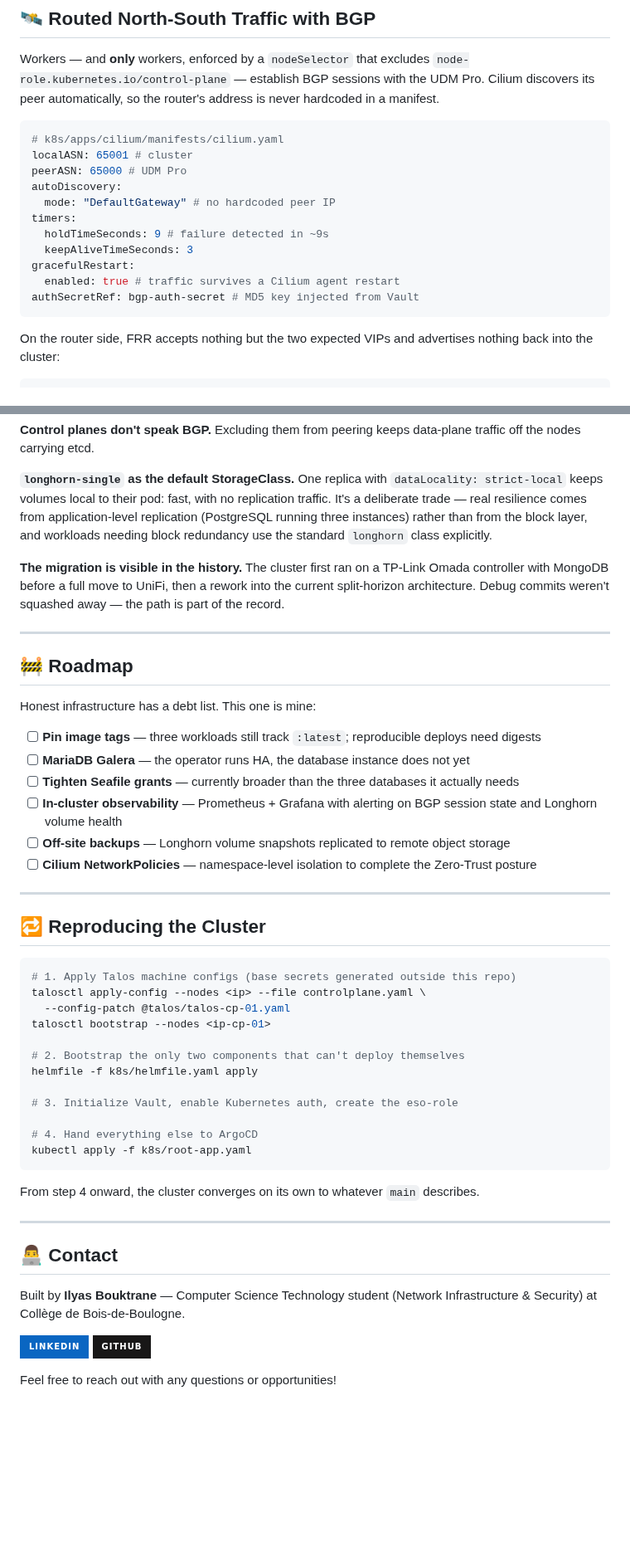
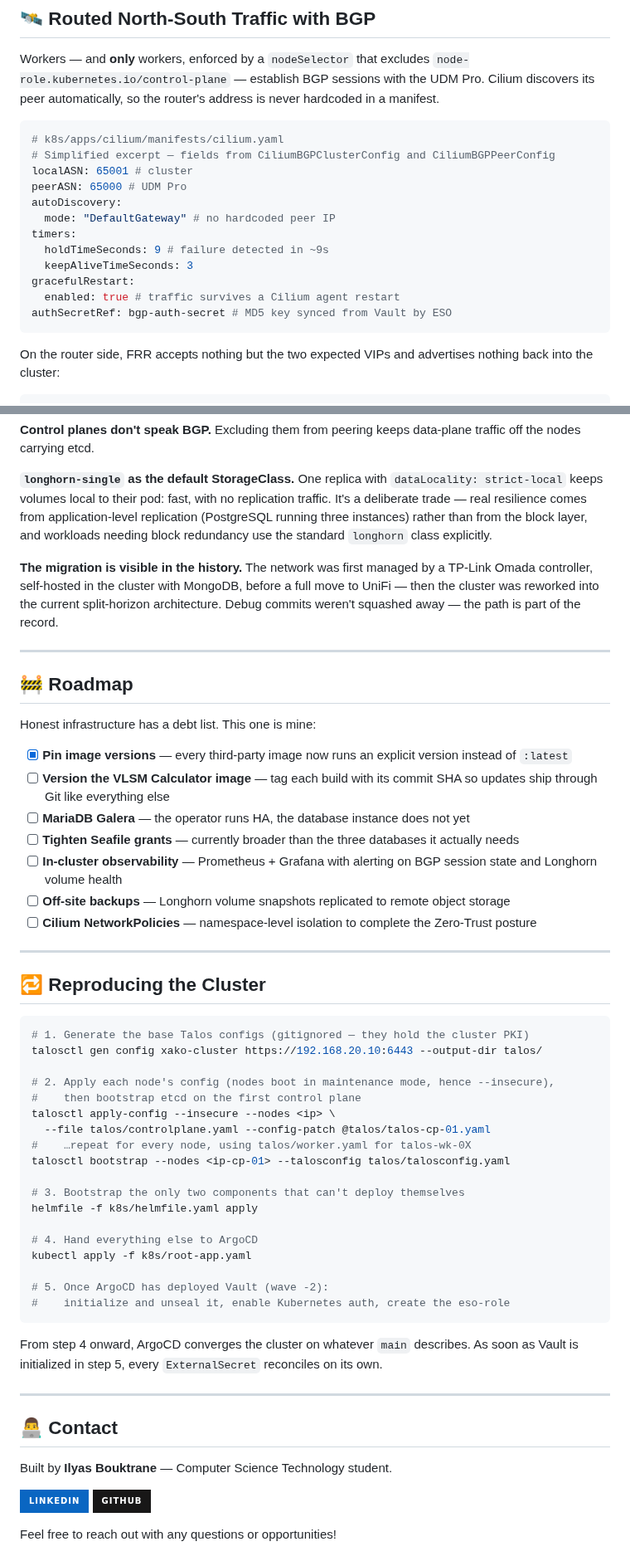
Before and after one commit to ilyas-bouktrane/xako-cluster, a Markdown page: README.md, 2 parts joined by grey strips. Shown at 83% size. GitHub-like rendering; badges without logos; blank space fills up the shorter version.

````diff
--- a/README.md
+++ b/README.md
@@ -163,6 +163,7 @@ Workers — and **only** workers, enforced by a `nodeSelector` that excludes `no
 
 ```yaml
 # k8s/apps/cilium/manifests/cilium.yaml
+# Simplified excerpt — fields from CiliumBGPClusterConfig and CiliumBGPPeerConfig
 localASN: 65001 # cluster
 peerASN: 65000 # UDM Pro
 autoDiscovery:
@@ -172,7 +173,7 @@ timers:
   keepAliveTimeSeconds: 3
 gracefulRestart:
   enabled: true # traffic survives a Cilium agent restart
-authSecretRef: bgp-auth-secret # MD5 key injected from Vault
+authSecretRef: bgp-auth-secret # MD5 key synced from Vault by ESO
 ```
 
 On the router side, FRR accepts nothing but the two expected VIPs and advertises nothing back into the cluster:
@@ -315,7 +322,7 @@ Even the BGP session's MD5 key takes this path — in `frr.conf` it appears only
 
 **`longhorn-single` as the default StorageClass.** One replica with `dataLocality: strict-local` keeps volumes local to their pod: fast, with no replication traffic. It's a deliberate trade — real resilience comes from application-level replication (PostgreSQL running three instances) rather than from the block layer, and workloads needing block redundancy use the standard `longhorn` class explicitly.
 
-**The migration is visible in the history.** The cluster first ran on a TP-Link Omada controller with MongoDB before a full move to UniFi, then a rework into the current split-horizon architecture. Debug commits weren't squashed away — the path is part of the record.
+**The migration is visible in the history.** The network was first managed by a TP-Link Omada controller, self-hosted in the cluster with MongoDB, before a full move to UniFi — then the cluster was reworked into the current split-horizon architecture. Debug commits weren't squashed away — the path is part of the record.
 
 ---
 
@@ -323,7 +330,8 @@ Even the BGP session's MD5 key takes this path — in `frr.conf` it appears only
 
 Honest infrastructure has a debt list. This one is mine:
 
-- [ ] **Pin image tags** — three workloads still track `:latest`; reproducible deploys need digests
+- [x] **Pin image versions** — every third-party image now runs an explicit version instead of `:latest`
+- [ ] **Version the VLSM Calculator image** — tag each build with its commit SHA so updates ship through Git like everything else
 - [ ] **MariaDB Galera** — the operator runs HA, the database instance does not yet
 - [ ] **Tighten Seafile grants** — currently broader than the three databases it actually needs
 - [ ] **In-cluster observability** — Prometheus + Grafana with alerting on BGP session state and Longhorn volume health
@@ -335,27 +343,33 @@ Honest infrastructure has a debt list. This one is mine:
 ## 🔁 Reproducing the Cluster
 
 ```bash
-# 1. Apply Talos machine configs (base secrets generated outside this repo)
-talosctl apply-config --nodes <ip> --file controlplane.yaml \
-  --config-patch @talos/talos-cp-01.yaml
-talosctl bootstrap --nodes <ip-cp-01>
+# 1. Generate the base Talos configs (gitignored — they hold the cluster PKI)
+talosctl gen config xako-cluster https://192.168.20.10:6443 --output-dir talos/
 
-# 2. Bootstrap the only two components that can't deploy themselves
+# 2. Apply each node's config (nodes boot in maintenance mode, hence --insecure),
+#    then bootstrap etcd on the first control plane
+talosctl apply-config --insecure --nodes <ip> \
+  --file talos/controlplane.yaml --config-patch @talos/talos-cp-01.yaml
+#    …repeat for every node, using talos/worker.yaml for talos-wk-0X
+talosctl bootstrap --nodes <ip-cp-01> --talosconfig talos/talosconfig.yaml
+
+# 3. Bootstrap the only two components that can't deploy themselves
 helmfile -f k8s/helmfile.yaml apply
-
-# 3. Initialize Vault, enable Kubernetes auth, create the eso-role
 
 # 4. Hand everything else to ArgoCD
 kubectl apply -f k8s/root-app.yaml
+
+# 5. Once ArgoCD has deployed Vault (wave -2):
+#    initialize and unseal it, enable Kubernetes auth, create the eso-role
 ```
 
-From step 4 onward, the cluster converges on its own to whatever `main` describes.
+From step 4 onward, ArgoCD converges the cluster on whatever `main` describes. As soon as Vault is initialized in step 5, every `ExternalSecret` reconciles on its own.
 
 ---
 
 ## 👨‍💻 Contact
 
-Built by **Ilyas Bouktrane** — Computer Science Technology student (Network Infrastructure & Security) at Collège de Bois-de-Boulogne.
+Built by **Ilyas Bouktrane** — Computer Science Technology student.
 
 [![LinkedIn](https://img.shields.io/badge/LinkedIn-0A66C2?style=for-the-badge&logo=linkedin&logoColor=white)](https://linkedin.com/in/ilyas-bouktrane)
 [![GitHub](https://img.shields.io/badge/GitHub-181717?style=for-the-badge&logo=github&logoColor=white)](https://github.com/ilyas-bouktrane)
````
Also changed, not shown: other parts of README.md (+37 -31 lines), screenshots/rack-full.jpg (added), screenshots/unifi-bgp-routes.png, 9 other files.
